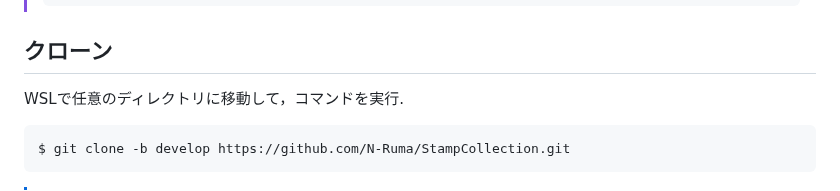
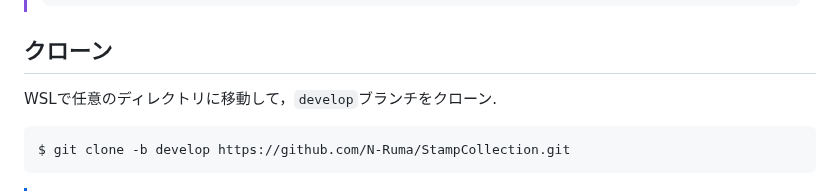
Before and after one commit to N-Ruma/StampCollection, a Markdown page: README.md, the part around the change. GitHub-like rendering.

````diff
--- a/README.md
+++ b/README.md
@@ -21,7 +21,7 @@
 > ```
 
 ## クローン
-WSLで任意のディレクトリに移動して，コマンドを実行.
+WSLで任意のディレクトリに移動して，`develop`ブランチをクローン.
 ```
 $ git clone -b develop https://github.com/N-Ruma/StampCollection.git
 ```
````
